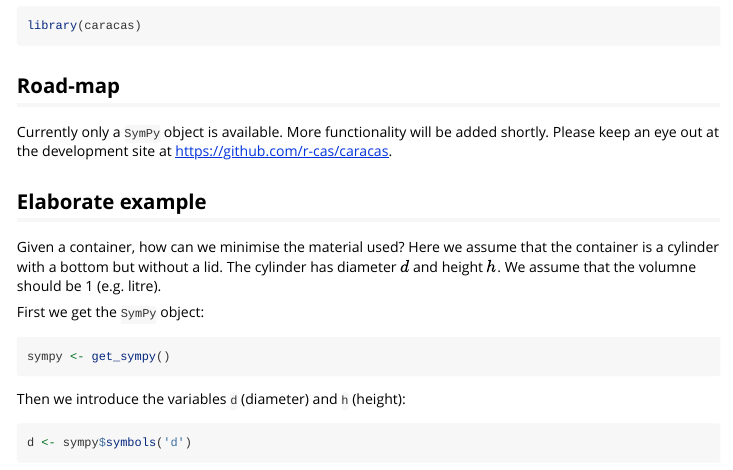
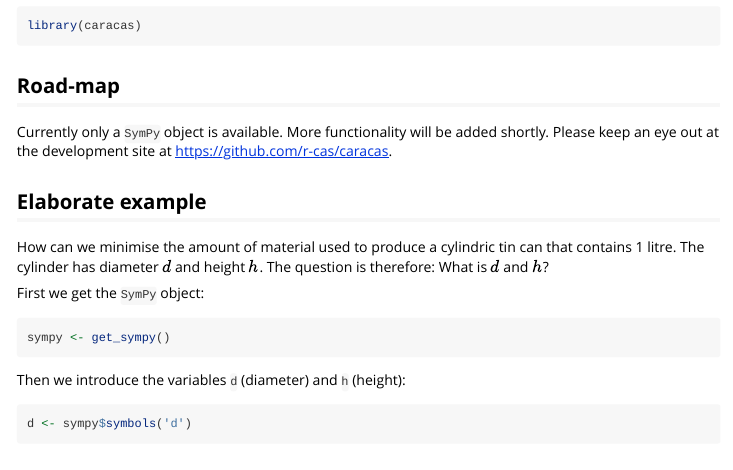
Before and after one commit to r-cas/caracas, an R Markdown document (vignettes/introduction.Rmd): the page in a window 1100 px wide, from 70 px down. Rendered offline with R 4.5, knitr and Pandoc, with nearby package versions; some code elsewhere in the file could not run offline.

Commit message:
small fix in vignette

```diff
--- a/vignettes/introduction.Rmd
+++ b/vignettes/introduction.Rmd
@@ -26,10 +26,9 @@ Please keep an eye out at the development site at <https://github.com/r-cas/cara
 
 ## Elaborate example
 
-Given a container, how can we minimise the material used?
-Here we assume that the container is a cylinder with a bottom but without a lid.
-The cylinder has diameter $d$ and height $h$.
-We assume that the volumne should be 1 (e.g. litre).
+How can we minimise the amount of material used to produce a cylindric
+tin can that contains 1 litre.  The cylinder has diameter $d$ and
+height $h$. The question is therefore: What is $d$ and $h$?
 
 First we get the `SymPy` object:
 
```
Also changed, not shown: vignettes/introduction.Rmd (8 more changed lines).
